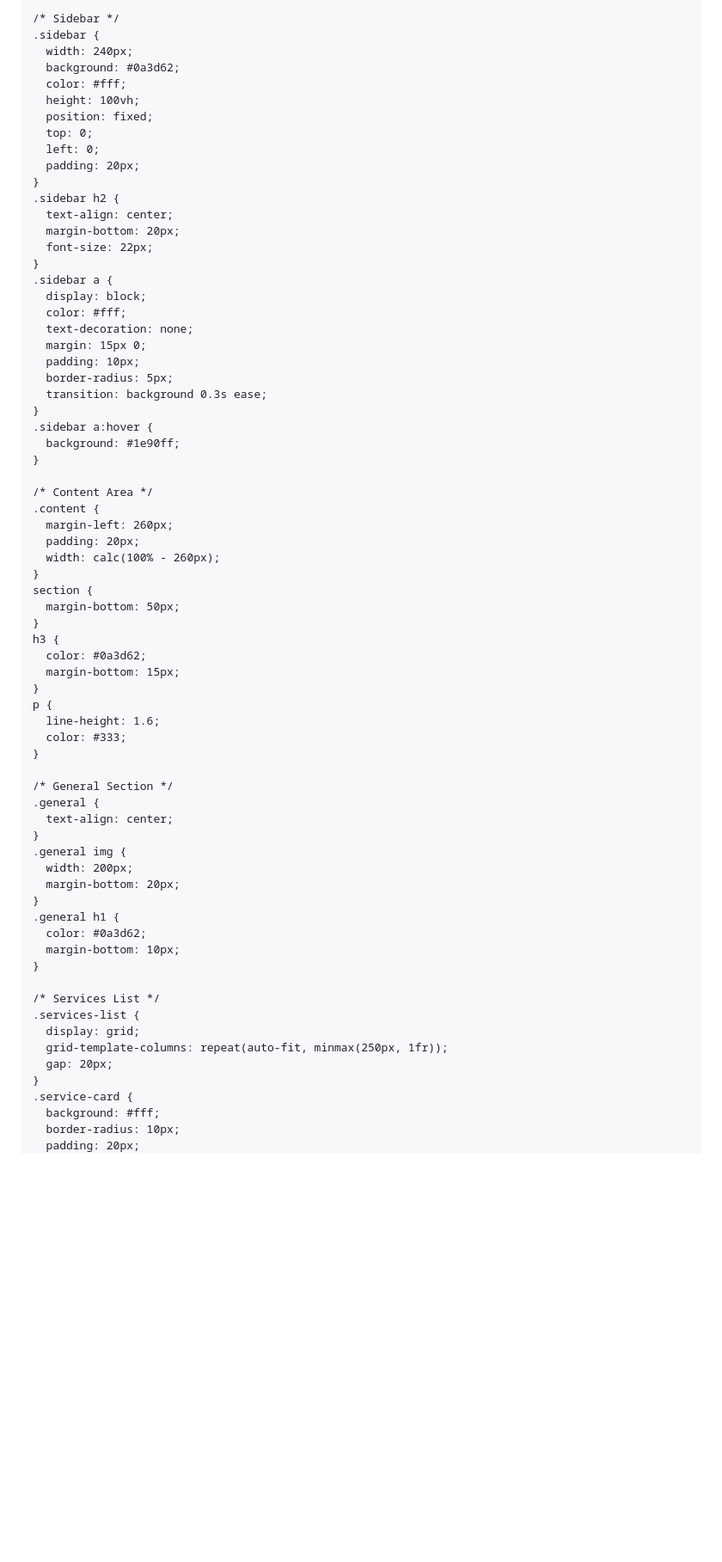
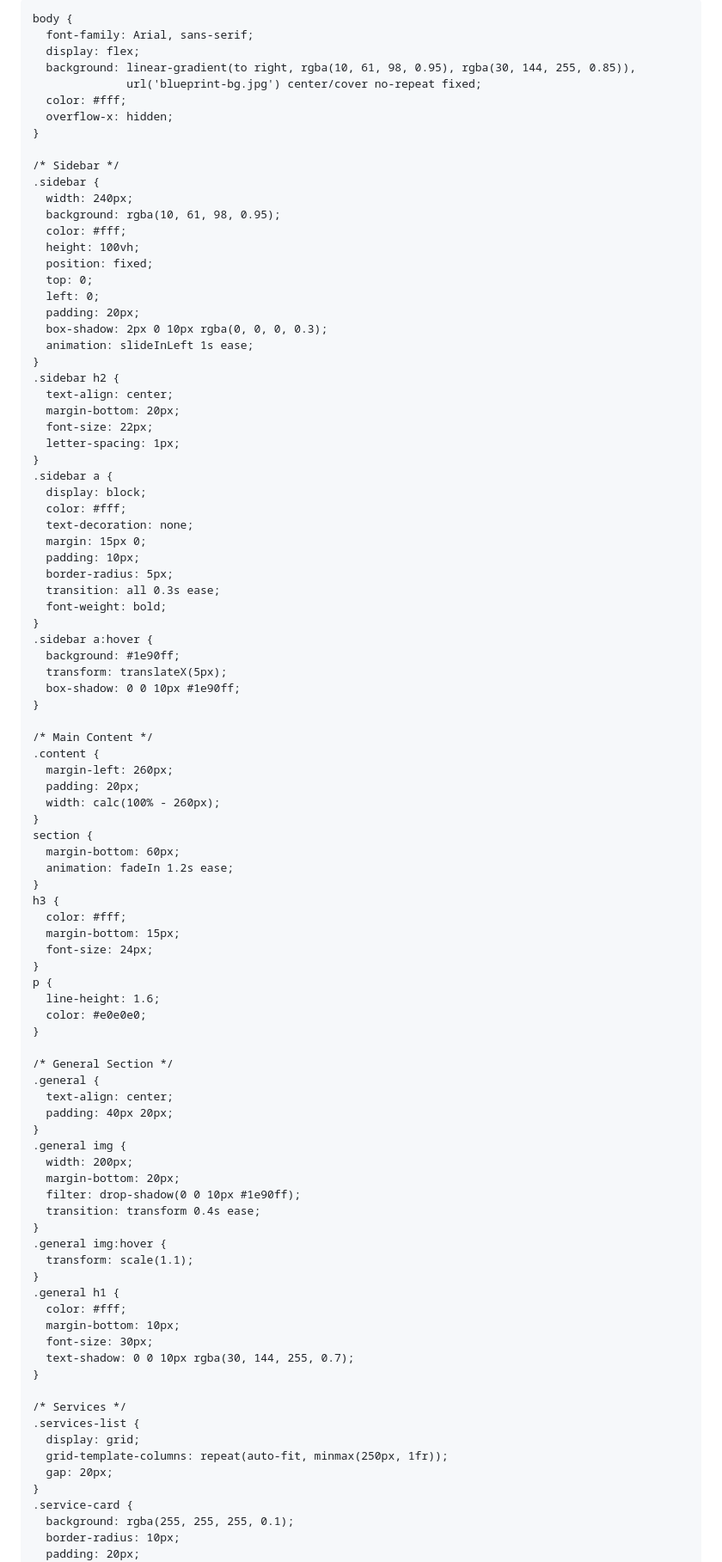
Before and after one commit to amira404/El-shaf3iee-portfolio, a Markdown page: README.md, the part around the change printed below. Shown: that part at 86% size. Drawn GitHub-style; blank space fills up the shorter version.

```diff
--- a/README.md
+++ b/README.md
@@ -5,28 +5,40 @@
   <meta name="viewport" content="width=device-width, initial-scale=1.0">
   <title>Al Shafiee Engineering Solutions - Portfolio</title>
   <style>
+    /* Reset */
+    * {
+      margin: 0;
+      padding: 0;
+      box-sizing: border-box;
+    }
+
     body {
-      margin: 0;
       font-family: Arial, sans-serif;
       display: flex;
-      background: #f4f4f4;
+      background: linear-gradient(to right, rgba(10, 61, 98, 0.95), rgba(30, 144, 255, 0.85)),
+                  url('blueprint-bg.jpg') center/cover no-repeat fixed;
+      color: #fff;
+      overflow-x: hidden;
     }
 
     /* Sidebar */
     .sidebar {
       width: 240px;
-      background: #0a3d62;
+      background: rgba(10, 61, 98, 0.95);
       color: #fff;
       height: 100vh;
       position: fixed;
       top: 0;
       left: 0;
       padding: 20px;
+      box-shadow: 2px 0 10px rgba(0, 0, 0, 0.3);
+      animation: slideInLeft 1s ease;
     }
     .sidebar h2 {
       text-align: center;
       margin-bottom: 20px;
       font-size: 22px;
+      letter-spacing: 1px;
     }
     .sidebar a {
       display: block;
@@ -35,51 +47,64 @@
       margin: 15px 0;
       padding: 10px;
       border-radius: 5px;
-      transition: background 0.3s ease;
+      transition: all 0.3s ease;
+      font-weight: bold;
     }
     .sidebar a:hover {
       background: #1e90ff;
+      transform: translateX(5px);
+      box-shadow: 0 0 10px #1e90ff;
     }
 
-    /* Content Area */
+    /* Main Content */
     .content {
       margin-left: 260px;
       padding: 20px;
       width: calc(100% - 260px);
     }
     section {
-      margin-bottom: 50px;
+      margin-bottom: 60px;
+      animation: fadeIn 1.2s ease;
     }
     h3 {
-      color: #0a3d62;
+      color: #fff;
       margin-bottom: 15px;
+      font-size: 24px;
     }
     p {
       line-height: 1.6;
-      color: #333;
+      color: #e0e0e0;
     }
 
     /* General Section */
     .general {
       text-align: center;
+      padding: 40px 20px;
     }
     .general img {
       width: 200px;
       margin-bottom: 20px;
+      filter: drop-shadow(0 0 10px #1e90ff);
+      transition: transform 0.4s ease;
+    }
+    .general img:hover {
+      transform: scale(1.1);
     }
     .general h1 {
-      color: #0a3d62;
+      color: #fff;
       margin-bottom: 10px;
+      font-size: 30px;
+      text-shadow: 0 0 10px rgba(30, 144, 255, 0.7);
     }
 
-    /* Services List */
+    /* Services */
     .services-list {
       display: grid;
       grid-template-columns: repeat(auto-fit, minmax(250px, 1fr));
       gap: 20px;
     }
     .service-card {
-      background: #fff;
+      background: rgba(255, 255, 255, 0.1);
       border-radius: 10px;
       padding: 20px;
       text-align: center;
```
Also changed, not shown: other parts of README.md (+46 -15 lines).
